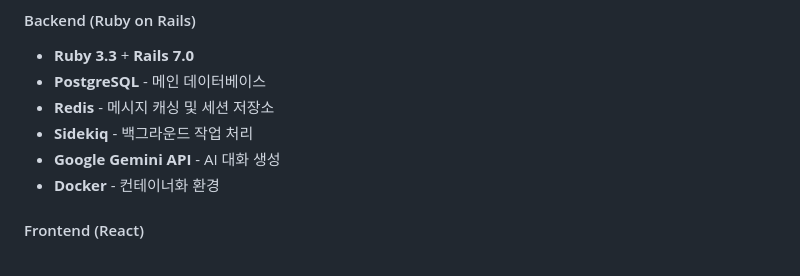
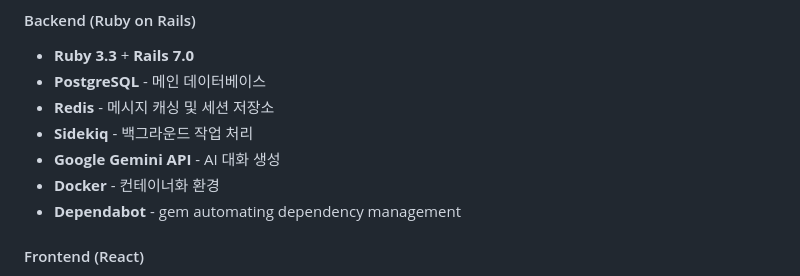
Before and after one commit to youkm1/AIEngEdu, a Markdown page: README.md, the part around the change. Rendered like a GitHub page.

```diff
--- a/README.md
+++ b/README.md
@@ -20,6 +20,7 @@ AI와 음성으로 영어 회화를 연습할 수 있는 웹 애플리케이션
 - **Sidekiq** - 백그라운드 작업 처리
 - **Google Gemini API** - AI 대화 생성
 - **Docker** - 컨테이너화 환경
+- **Dependabot** - gem automating dependency management
 
 #### Frontend (React)
 - **React 19** + **TypeScript**
```
